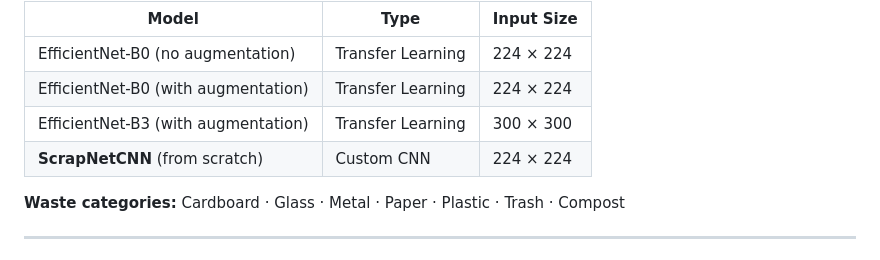
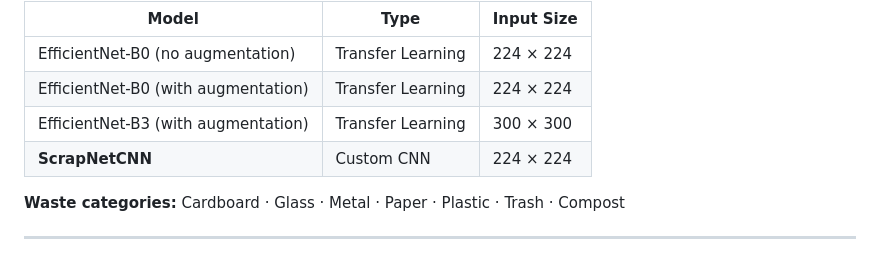
Before and after one commit to Bhavya-7-11/Scrapnet, a Markdown page: README.md, the part around the change. Drawn GitHub-style.

```diff
--- a/README.md
+++ b/README.md
@@ -13,7 +13,7 @@ ScrapNet is a PBL (Project Based Learning) submission that investigates and comp
 | EfficientNet-B0 (no augmentation) | Transfer Learning | 224 × 224 |
 | EfficientNet-B0 (with augmentation) | Transfer Learning | 224 × 224 |
 | EfficientNet-B3 (with augmentation) | Transfer Learning | 300 × 300 |
-| **ScrapNetCNN** (from scratch) | Custom CNN | 224 × 224 |
+| **ScrapNetCNN**                     | Custom CNN | 224 × 224 |
 
 **Waste categories:** Cardboard · Glass · Metal · Paper · Plastic · Trash · Compost
 
```
